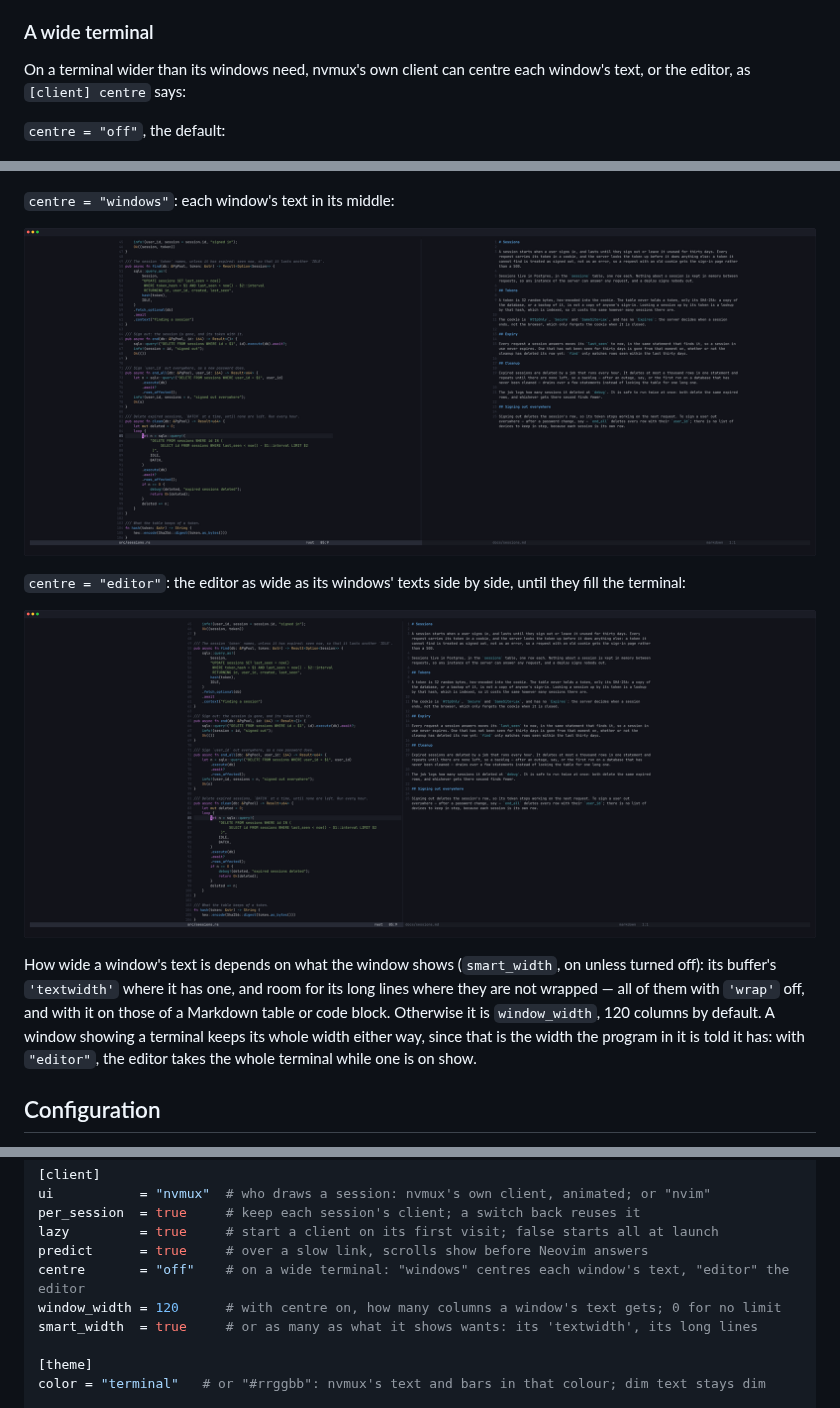
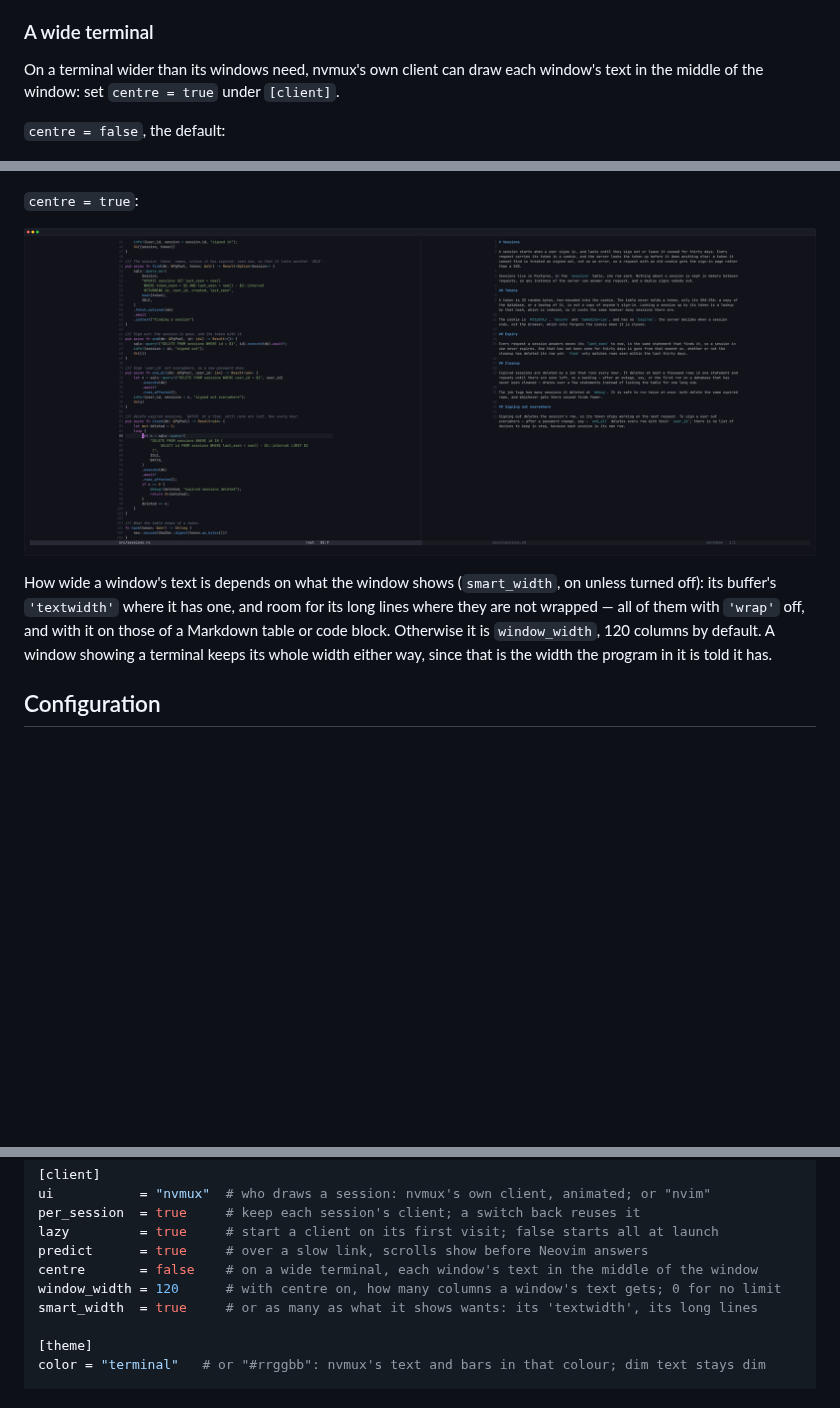
Before and after one commit to Shooooooooo/nvmux, a Markdown page: README.md, 3 parts joined by grey strips. Drawn GitHub-style; pictures changed too: assets/wide-editor.png (deleted); folded sections open; blank space fills up the shorter version.

```diff
--- a/README.md
+++ b/README.md
@@ -192,21 +192,17 @@ nvmux.
 
 ### A wide terminal
 
-On a terminal wider than its windows need, nvmux's own client can centre
-each window's text, or the editor, as `[client] centre` says:
+On a terminal wider than its windows need, nvmux's own client can draw each
+window's text in the middle of the window: set `centre = true` under
+`[client]`.
 
-`centre = "off"`, the default:
+`centre = false`, the default:
 
 ![Two windows side by side across a terminal as wide as an ultra-wide monitor, code on the left and a page of prose on the right, each at the left of its window, the prose in lines as long as its window is wide](https://raw.githubusercontent.com/Shooooooooo/nvmux/main/assets/wide-off.png)
 
-`centre = "windows"`: each window's text in its middle:
+`centre = true`:
 
-![The same two windows across the whole terminal, the code and the prose each in the middle of its own window, with the words of its status line over it](https://raw.githubusercontent.com/Shooooooooo/nvmux/main/assets/wide-windows.png)
-
-`centre = "editor"`: the editor as wide as its windows' texts side by side,
-until they fill the terminal:
-
-![The same two windows in the middle of the terminal, with a margin either side that their status lines run on through to the terminal's edges](https://raw.githubusercontent.com/Shooooooooo/nvmux/main/assets/wide-editor.png)
+![The same two windows across the whole terminal, the code and the prose each in the middle of its own window, with the words of its status line over it](https://raw.githubusercontent.com/Shooooooooo/nvmux/main/assets/wide-on.png)
 
 How wide a window's text is depends on what the window shows (`smart_width`,
 on unless turned off): its buffer's `'textwidth'` where it has one, and room
@@ -214,8 +210,7 @@ for its long lines where they are not wrapped — all of them with `'wrap'`
 off, and with it on those of a Markdown table or code block. Otherwise it is
 `window_width`, 120 columns by default. A window showing a terminal keeps its
 whole width either way, since that is the width the program in it is told it
-has: with `"editor"`, the editor takes the whole terminal while one is on
-show.
+has.
 
 ## Configuration
 
@@ -249,7 +244,7 @@ ui           = "nvmux"  # who draws a session: nvmux's own client, animated; or
 per_session  = true     # keep each session's client; a switch back reuses it
 lazy         = true     # start a client on its first visit; false starts all at launch
 predict      = true     # over a slow link, scrolls show before Neovim answers
-centre       = "off"    # on a wide terminal: "windows" centres each window's text, "editor" the editor
+centre       = false    # on a wide terminal, each window's text in the middle of the window
 window_width = 120      # with centre on, how many columns a window's text gets; 0 for no limit
 smart_width  = true     # or as many as what it shows wants: its 'textwidth', its long lines
 
```
Also changed, not shown: assets/wide-on.png (renamed from assets/wide-windows.png), 10 other files.
